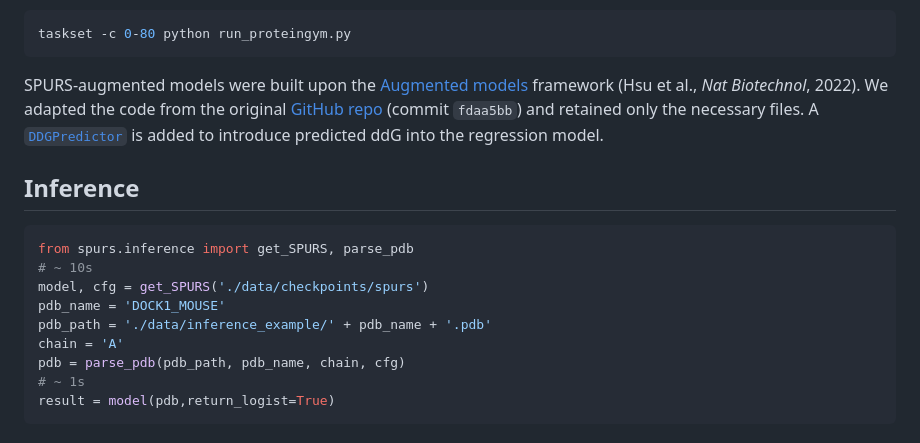
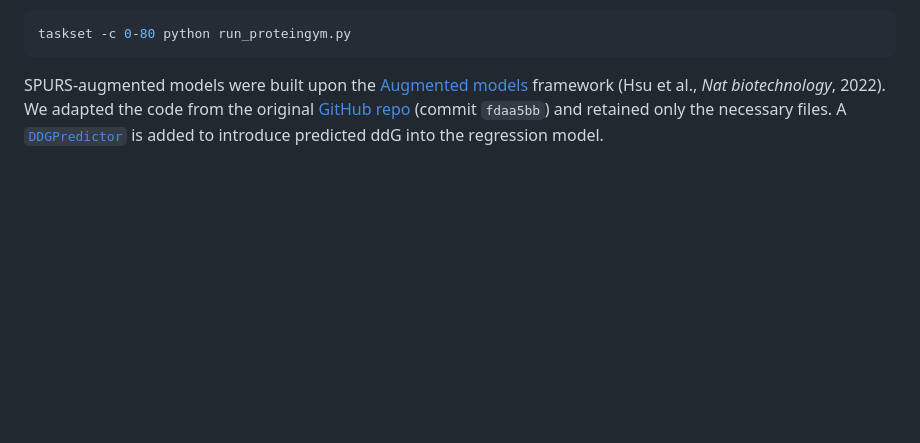
Before and after one commit to luo-group/SPURS, a Markdown page: README.md, the part around one of its changes. Drawn GitHub-style; blank space fills up the shorter version.

````diff
--- a/README.md
+++ b/README.md
@@ -65,18 +100,4 @@ This command will use all accessible CPU cores by default. If you want to use a
 taskset -c 0-80 python run_proteingym.py
 ```
 
-SPURS-augmented models were built upon the [Augmented models](https://www.nature.com/articles/s41587-021-01146-5) framework (Hsu et al., *Nat Biotechnol*, 2022). We adapted the code from the original [GitHub repo](https://github.com/chloechsu/combining-evolutionary-and-assay-labelled-data) (commit `fdaa5bb`) and retained only the necessary files. A [`DDGPredictor`](https://github.com/li-ziang/psnet-release/blob/main/combining-evolutionary-and-assay-labelled-data/src/predictors/esm_predictors.py#L14) is added to introduce predicted ddG into the regression model.
-
-## Inference
-
-```python
-from spurs.inference import get_SPURS, parse_pdb
-# ~ 10s
-model, cfg = get_SPURS('./data/checkpoints/spurs')
-pdb_name = 'DOCK1_MOUSE'
-pdb_path = './data/inference_example/' + pdb_name + '.pdb'
-chain = 'A'
-pdb = parse_pdb(pdb_path, pdb_name, chain, cfg)
-# ~ 1s
-result = model(pdb,return_logist=True)
-```
+SPURS-augmented models were built upon the [Augmented models](https://www.nature.com/articles/s41587-021-01146-5) framework (Hsu et al., *Nat biotechnology*, 2022). We adapted the code from the original [GitHub repo](https://github.com/chloechsu/combining-evolutionary-and-assay-labelled-data) (commit `fdaa5bb`) and retained only the necessary files. A [`DDGPredictor`](https://github.com/li-ziang/psnet-release/blob/main/combining-evolutionary-and-assay-labelled-data/src/predictors/esm_predictors.py#L14) is added to introduce predicted ddG into the regression model.
````
Also changed, not shown: other parts of README.md (+38 -3 lines), figs/fig1.png (added).
